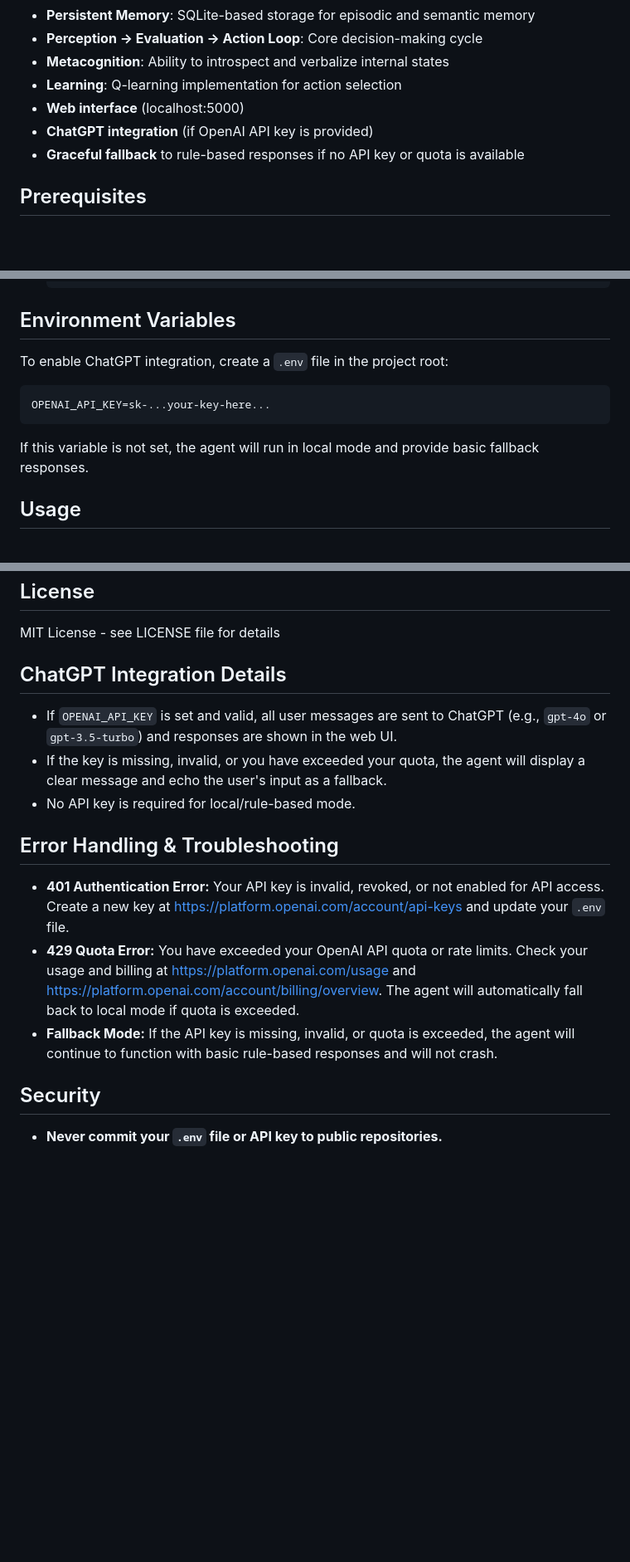
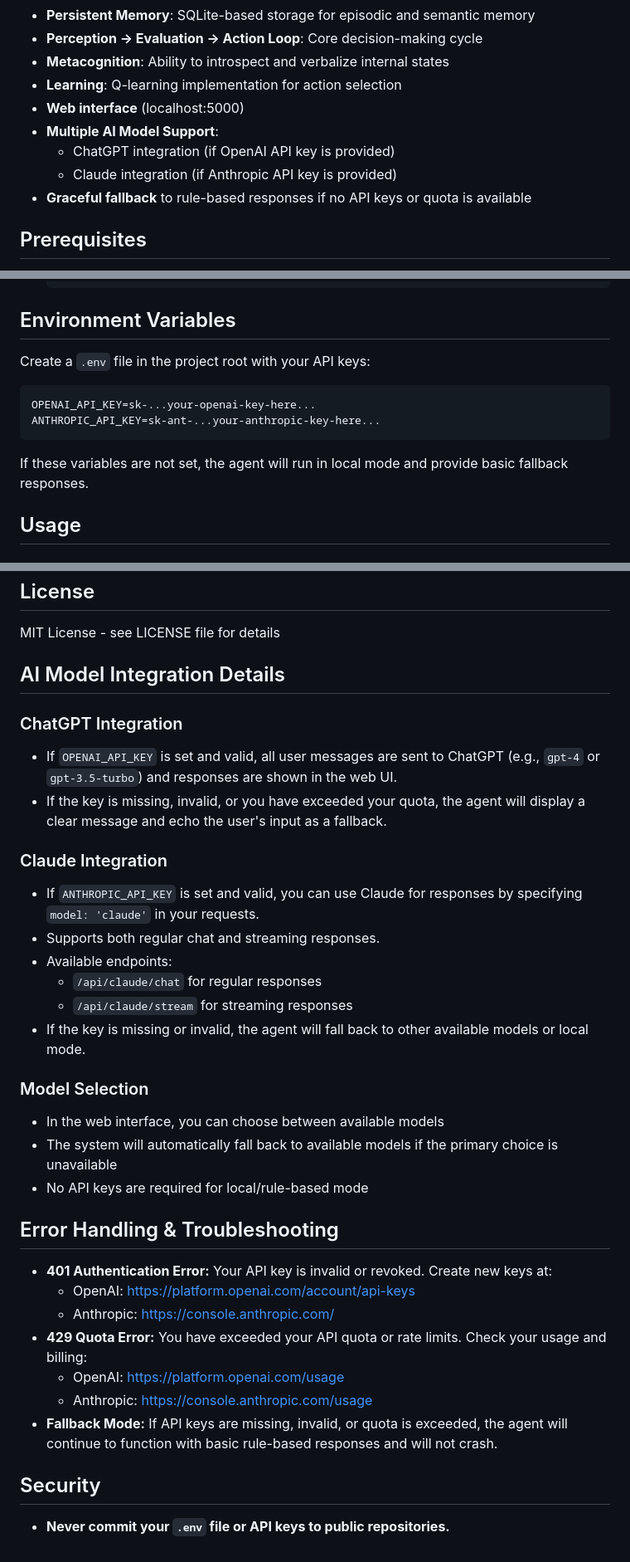
Before and after one commit to IgnacioTejeraPicossi/AI-self-aware-agent, a Markdown page: README.md, 3 parts joined by grey strips. Shown: that part at 83% size. Rendered like a GitHub page; blank space fills up the shorter version.

Commit message:
Updte Readme file with ANTHROPIC_API_KEY and Cloude AI functionality

````diff
--- a/README.md
+++ b/README.md
@@ -41,8 +41,10 @@ graph TD
 - **Metacognition**: Ability to introspect and verbalize internal states
 - **Learning**: Q-learning implementation for action selection
 - **Web interface** (localhost:5000)
-- **ChatGPT integration** (if OpenAI API key is provided)
-- **Graceful fallback** to rule-based responses if no API key or quota is available
+- **Multiple AI Model Support**:
+  - ChatGPT integration (if OpenAI API key is provided)
+  - Claude integration (if Anthropic API key is provided)
+- **Graceful fallback** to rule-based responses if no API keys or quota is available
 
 ## Prerequisites
 
@@ -64,11 +66,12 @@ graph TD
    ```
 
 ## Environment Variables
-To enable ChatGPT integration, create a `.env` file in the project root:
+Create a `.env` file in the project root with your API keys:
 ```
-OPENAI_API_KEY=sk-...your-key-here...
+OPENAI_API_KEY=sk-...your-openai-key-here...
+ANTHROPIC_API_KEY=sk-ant-...your-anthropic-key-here...
 ```
-If this variable is not set, the agent will run in local mode and provide basic fallback responses.
+If these variables are not set, the agent will run in local mode and provide basic fallback responses.
 
 ## Usage
 
@@ -170,15 +174,33 @@ Contributions are welcome! Please read our contributing guidelines before submit
 
 MIT License - see LICENSE file for details
 
-## ChatGPT Integration Details
-- If `OPENAI_API_KEY` is set and valid, all user messages are sent to ChatGPT (e.g., `gpt-4o` or `gpt-3.5-turbo`) and responses are shown in the web UI.
+## AI Model Integration Details
+
+### ChatGPT Integration
+- If `OPENAI_API_KEY` is set and valid, all user messages are sent to ChatGPT (e.g., `gpt-4` or `gpt-3.5-turbo`) and responses are shown in the web UI.
 - If the key is missing, invalid, or you have exceeded your quota, the agent will display a clear message and echo the user's input as a fallback.
-- No API key is required for local/rule-based mode.
+
+### Claude Integration
+- If `ANTHROPIC_API_KEY` is set and valid, you can use Claude for responses by specifying `model: 'claude'` in your requests.
+- Supports both regular chat and streaming responses.
+- Available endpoints:
+  - `/api/claude/chat` for regular responses
+  - `/api/claude/stream` for streaming responses
+- If the key is missing or invalid, the agent will fall back to other available models or local mode.
+
+### Model Selection
+- In the web interface, you can choose between available models
+- The system will automatically fall back to available models if the primary choice is unavailable
+- No API keys are required for local/rule-based mode
 
 ## Error Handling & Troubleshooting
-- **401 Authentication Error:** Your API key is invalid, revoked, or not enabled for API access. Create a new key at https://platform.openai.com/account/api-keys and update your `.env` file.
-- **429 Quota Error:** You have exceeded your OpenAI API quota or rate limits. Check your usage and billing at https://platform.openai.com/usage and https://platform.openai.com/account/billing/overview. The agent will automatically fall back to local mode if quota is exceeded.
-- **Fallback Mode:** If the API key is missing, invalid, or quota is exceeded, the agent will continue to function with basic rule-based responses and will not crash.
+- **401 Authentication Error:** Your API key is invalid or revoked. Create new keys at:
+  - OpenAI: https://platform.openai.com/account/api-keys
+  - Anthropic: https://console.anthropic.com/
+- **429 Quota Error:** You have exceeded your API quota or rate limits. Check your usage and billing:
+  - OpenAI: https://platform.openai.com/usage
+  - Anthropic: https://console.anthropic.com/usage
+- **Fallback Mode:** If API keys are missing, invalid, or quota is exceeded, the agent will continue to function with basic rule-based responses and will not crash.
 
 ## Security
-- **Never commit your `.env` file or API key to public repositories.**
+- **Never commit your `.env` file or API keys to public repositories.**
````
Also changed, not shown: other parts of README.md (+2 -1 lines).
